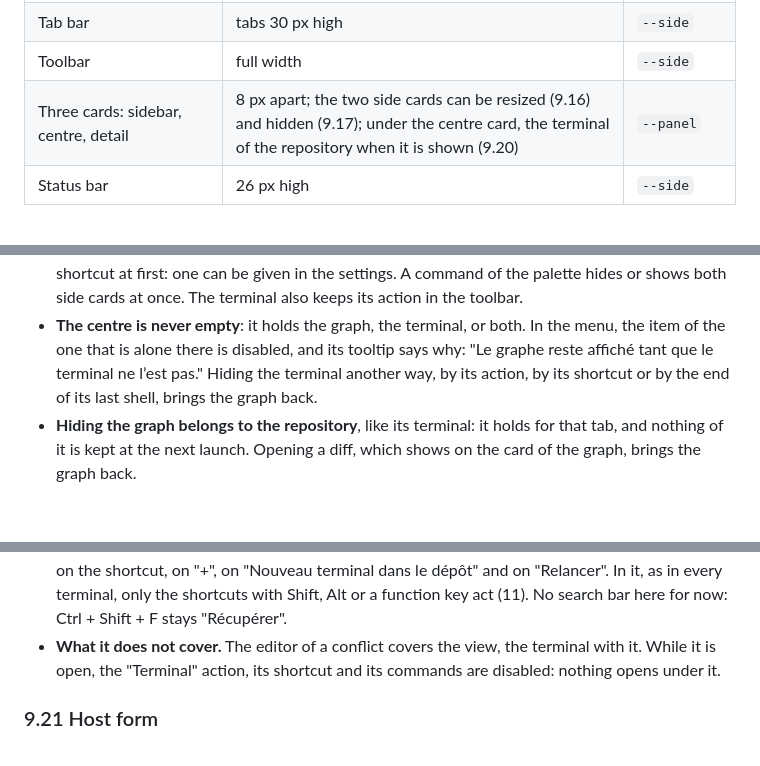
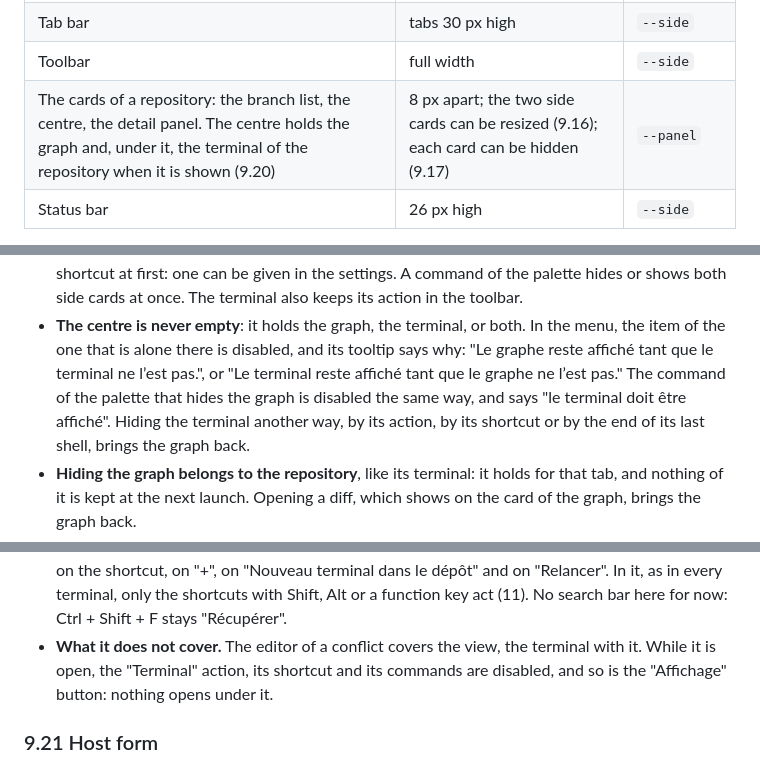
Before and after one commit to kihak12/Ramure, a Markdown page: docs/design-guidelines.md, 3 parts joined by grey strips. GitHub-like rendering; blank space fills up the shorter version.

```diff
--- a/docs/design-guidelines.md
+++ b/docs/design-guidelines.md
@@ -258,7 +258,7 @@ From left to right and from top to bottom:
 | Module rail (Git, SSH); at its foot, the search and the settings | 48 px wide | `--side` |
 | Tab bar | tabs 30 px high | `--side` |
 | Toolbar | full width | `--side` |
-| Three cards: sidebar, centre, detail | 8 px apart; the two side cards can be resized (9.16) and hidden (9.17); under the centre card, the terminal of the repository when it is shown (9.20) | `--panel` |
+| The cards of a repository: the branch list, the centre, the detail panel. The centre holds the graph and, under it, the terminal of the repository when it is shown (9.20) | 8 px apart; the two side cards can be resized (9.16); each card can be hidden (9.17) | `--panel` |
 | Status bar | 26 px high | `--side` |
 
 - No line separates these areas: the background and the space are enough.
@@ -758,7 +766,9 @@ hiding the graph gives the terminal the whole height.
   hides or shows both side cards at once. The terminal also keeps its action in the toolbar.
 - **The centre is never empty**: it holds the graph, the terminal, or both. In the menu, the item
   of the one that is alone there is disabled, and its tooltip says why: "Le graphe reste affiché
-  tant que le terminal ne l’est pas." Hiding the terminal another way, by its action, by its
+  tant que le terminal ne l’est pas.", or "Le terminal reste affiché tant que le graphe ne
+  l’est pas." The command of the palette that hides the graph is disabled the same way, and
+  says "le terminal doit être affiché". Hiding the terminal another way, by its action, by its
   shortcut or by the end of its last shell, brings the graph back.
 - **Hiding the graph belongs to the repository**, like its terminal: it holds for that tab, and
   nothing of it is kept at the next launch. Opening a diff, which shows on the card of the
@@ -908,8 +919,8 @@ A local terminal under the graph, opened in the folder of the repository, to run
   "Relancer". In it, as in every terminal, only the shortcuts with Shift, Alt or a function key
   act (11). No search bar here for now: Ctrl + Shift + F stays "Récupérer".
 - **What it does not cover.** The editor of a conflict covers the view, the terminal with it.
-  While it is open, the "Terminal" action, its shortcut and its commands are disabled: nothing
-  opens under it.
+  While it is open, the "Terminal" action, its shortcut and its commands are disabled, and so
+  is the "Affichage" button: nothing opens under it.
 
 ### 9.21 Host form
 
```
Also changed, not shown: other parts of docs/design-guidelines.md (+20 -11 lines), docs/screenshots/depot-clair.png, docs/screenshots/depot-sombre.png, 8 other files.
